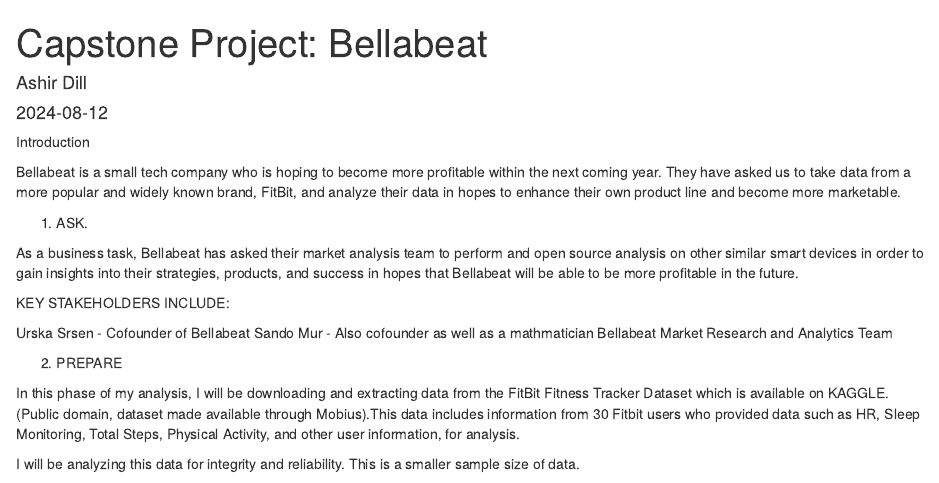
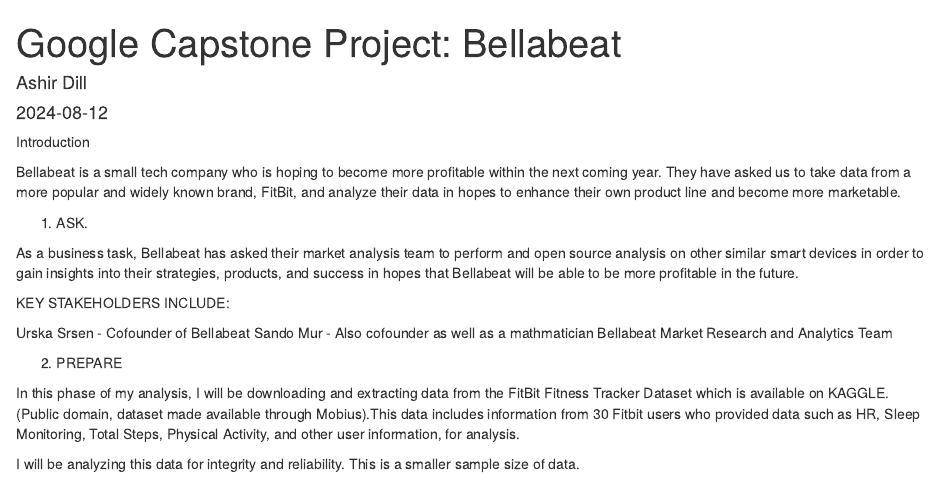
Before and after one commit to AshirDill/Google-Capstone-Final---Bellabeat, an R Markdown document (Capstone Project - Bellabeat.Rmd): the page in a window 1100 px wide, from its top. Rendered offline with R 4.5, knitr and Pandoc, with nearby package versions; some code elsewhere in the file could not run offline; common packages that the code uses without loading them are loaded.

Commit message:
Update Capstone Project - Bellabeat.Rmd

```diff
--- a/Capstone Project - Bellabeat.Rmd
+++ b/Capstone Project - Bellabeat.Rmd
@@ -1,5 +1,5 @@
 ---
-title: 'Capstone Project: Bellabeat'
+title: 'Google Capstone Project: Bellabeat'
 author: "Ashir Dill"
 date: "`r Sys.Date()`"
 output:
```
